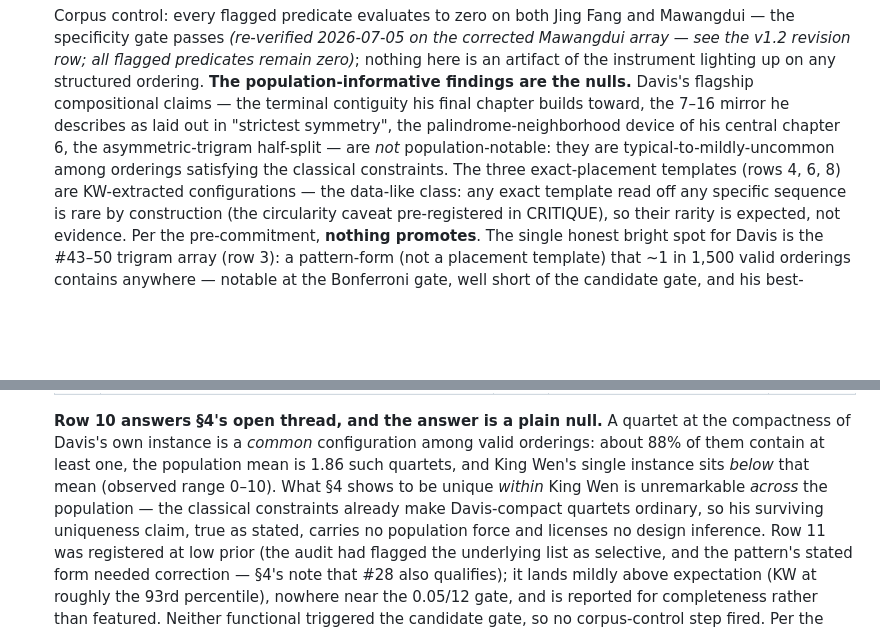
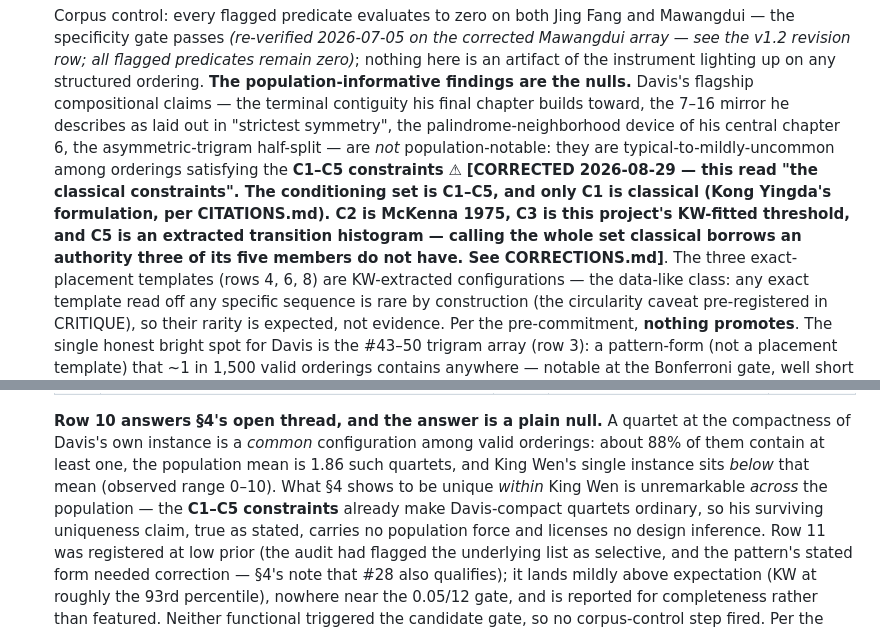
Before and after one commit to petersm3/roae, a Markdown page: reports/TR10_TEXTUAL_ARCHAEOLOGY_MEASURED.md, 2 parts joined by grey strips. GitHub-like rendering; blank space fills up the shorter version.

```diff
--- a/reports/TR10_TEXTUAL_ARCHAEOLOGY_MEASURED.md
+++ b/reports/TR10_TEXTUAL_ARCHAEOLOGY_MEASURED.md
@@ -113,7 +113,7 @@ notational scoring — is accepted and stated.
    compositional claims — the terminal contiguity his final chapter builds toward, the 7–16 mirror he
    describes as laid out in "strictest symmetry", the palindrome-neighborhood device of his central
    chapter 6, the asymmetric-trigram half-split — are *not* population-notable: they are
-   typical-to-mildly-uncommon among orderings satisfying the classical constraints. The three
+   typical-to-mildly-uncommon among orderings satisfying the **C1–C5 constraints** ⚠ **[CORRECTED 2026-08-29 — this read "the classical constraints". The conditioning set is C1–C5, and only **C1** is classical (Kong Yingda's formulation, per CITATIONS.md). C2 is McKenna 1975, C3 is this project's KW-fitted threshold, and C5 is an extracted transition histogram — calling the whole set classical borrows an authority three of its five members do not have. See CORRECTIONS.md]**. The three
    exact-placement templates (rows 4, 6, 8) are KW-extracted configurations — the data-like class:
    any exact template read off any specific sequence is rare by construction (the circularity caveat
    pre-registered in CRITIQUE), so their rarity is expected, not evidence. Per the pre-commitment,
@@ -183,7 +183,7 @@ notational scoring — is accepted and stated.
    compactness of Davis's own instance is a *common* configuration among valid orderings: about
    88% of them contain at least one, the population mean is 1.86 such quartets, and King Wen's
    single instance sits *below* that mean (observed range 0–10). What §4 shows to be unique
-   *within* King Wen is unremarkable *across* the population — the classical constraints already
+   *within* King Wen is unremarkable *across* the population — the **C1–C5 constraints** already
    make Davis-compact quartets ordinary, so his surviving uniqueness claim, true as stated,
    carries no population force and licenses no design inference. Row 11 was registered at low
    prior (the audit had flagged the underlying list as selective, and the pattern's stated form
```
Also changed, not shown: documentation/CORRECTIONS.md (+24 -0 lines).
